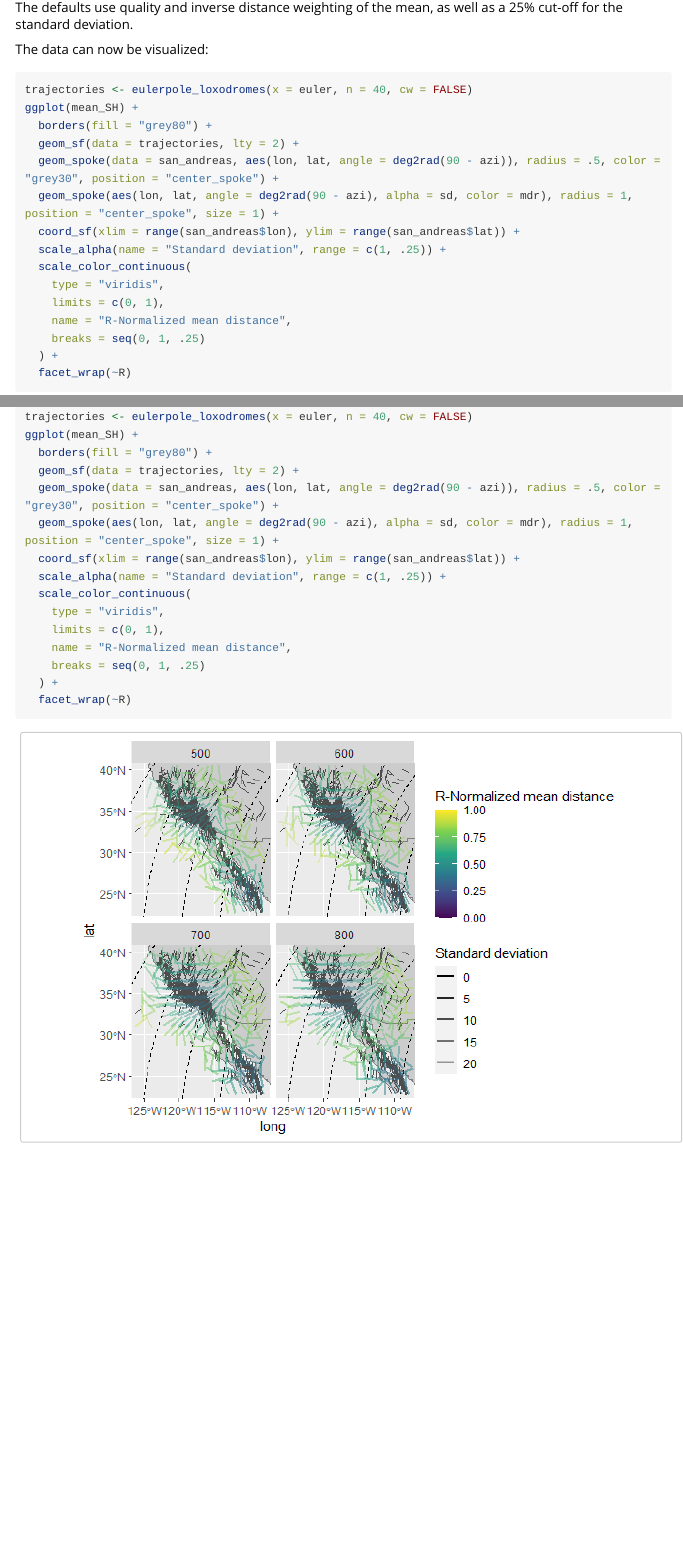
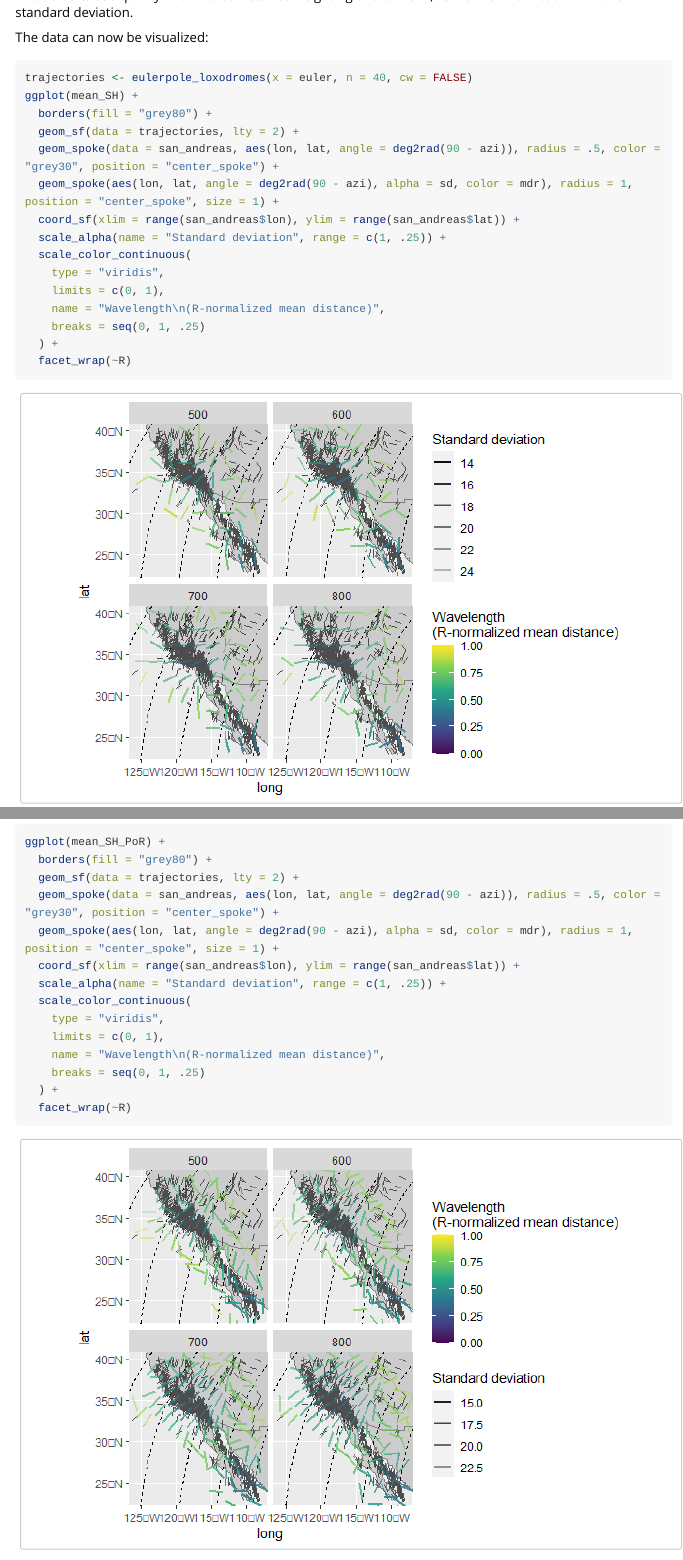
Before and after one commit to tobiste/tectonicr, an R Markdown document (vignettes/D_statistics.Rmd): the page in a window 1100 px wide, from 1570 px down before the commit and from 1580 px down after it, and a second part further down, joined at a grey line. Rendered offline with R 4.5, knitr and Pandoc, with nearby package versions; some code elsewhere in the file could not run offline; long lines of code are wrapped; common packages that the code uses without loading them are loaded.

Commit message:
PoR interpolation in vignette

````diff
--- a/vignettes/D_statistics.Rmd
+++ b/vignettes/D_statistics.Rmd
@@ -87,7 +87,7 @@ ggplot(mean_SH) +
   scale_color_continuous(
     type = "viridis",
     limits = c(0, 1),
-    name = "R-Normalized mean distance",
+    name = "Wavelength\n(R-normalized mean distance)",
     breaks = seq(0, 1, .25)
   ) +
   facet_wrap(~R)
@@ -95,0 +101 @@ ggplot(mean_SH) +
+```{r interpolation_PoR}
@@ -96,3 +106,22 @@ ggplot(mean_SH) +
+ggplot(mean_SH_PoR) +
+  borders(fill = "grey80") +
+  geom_sf(data = trajectories, lty = 2) +
+  geom_spoke(data = san_andreas, aes(lon, lat, angle = deg2rad(90 - azi)), radius = .5, color = "grey30", position = "center_spoke") +
+  geom_spoke(aes(lon, lat, angle = deg2rad(90 - azi), alpha = sd, color = mdr), radius = 1, position = "center_spoke", size = 1) +
+  coord_sf(xlim = range(san_andreas$lon), ylim = range(san_andreas$lat)) +
+  scale_alpha(name = "Standard deviation", range = c(1, .25)) +
+  scale_color_continuous(
+    type = "viridis",
+    limits = c(0, 1),
+    name = "Wavelength\n(R-normalized mean distance)",
+    breaks = seq(0, 1, .25)
+  ) +
+  facet_wrap(~R)
+```
+
+![](interpolation_PoR.png)
+
+
 
 ## Rose diagram
 **tectonicr** offers a rose diagram, i.e. histogram for angular data.
````
Also changed, not shown: vignettes/interpolation.png, vignettes/interpolation_PoR.png (added), vignettes/D_statistics.Rmd (9 more changed lines).
